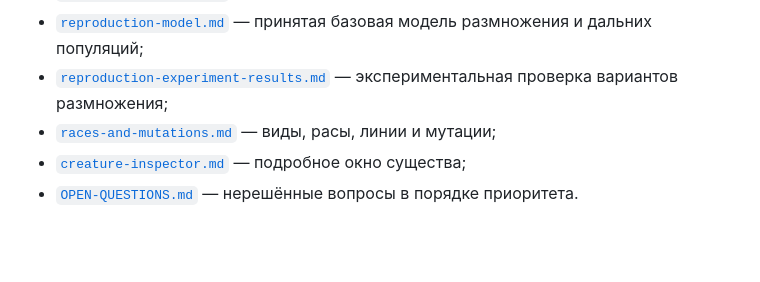
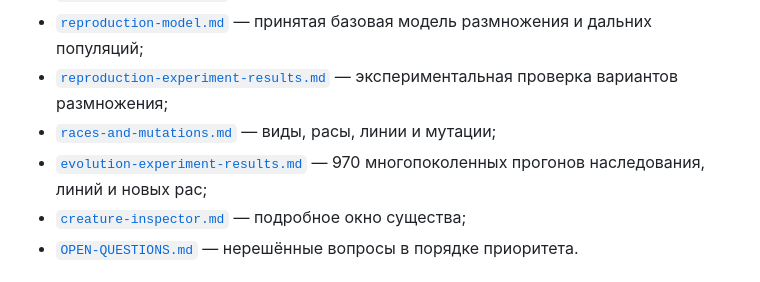
Before and after one commit to Mikayilzade/MonsterThrone, a Markdown page: docs/v0.4/README.md, the part around the change. GitHub-like rendering; blank space fills up the shorter version.

Commit message:
Link v0.4 evolution experiment from design index

```diff
--- a/docs/v0.4/README.md
+++ b/docs/v0.4/README.md
@@ -47,6 +47,7 @@ v0.3 остаётся зафиксированной рабочей лабора
 - [`reproduction-model.md`](reproduction-model.md) — принятая базовая модель размножения и дальних популяций;
 - [`reproduction-experiment-results.md`](reproduction-experiment-results.md) — экспериментальная проверка вариантов размножения;
 - [`races-and-mutations.md`](races-and-mutations.md) — виды, расы, линии и мутации;
+- [`evolution-experiment-results.md`](evolution-experiment-results.md) — 970 многопоколенных прогонов наследования, линий и новых рас;
 - [`creature-inspector.md`](creature-inspector.md) — подробное окно существа;
 - [`OPEN-QUESTIONS.md`](OPEN-QUESTIONS.md) — нерешённые вопросы в порядке приоритета.
 
```
